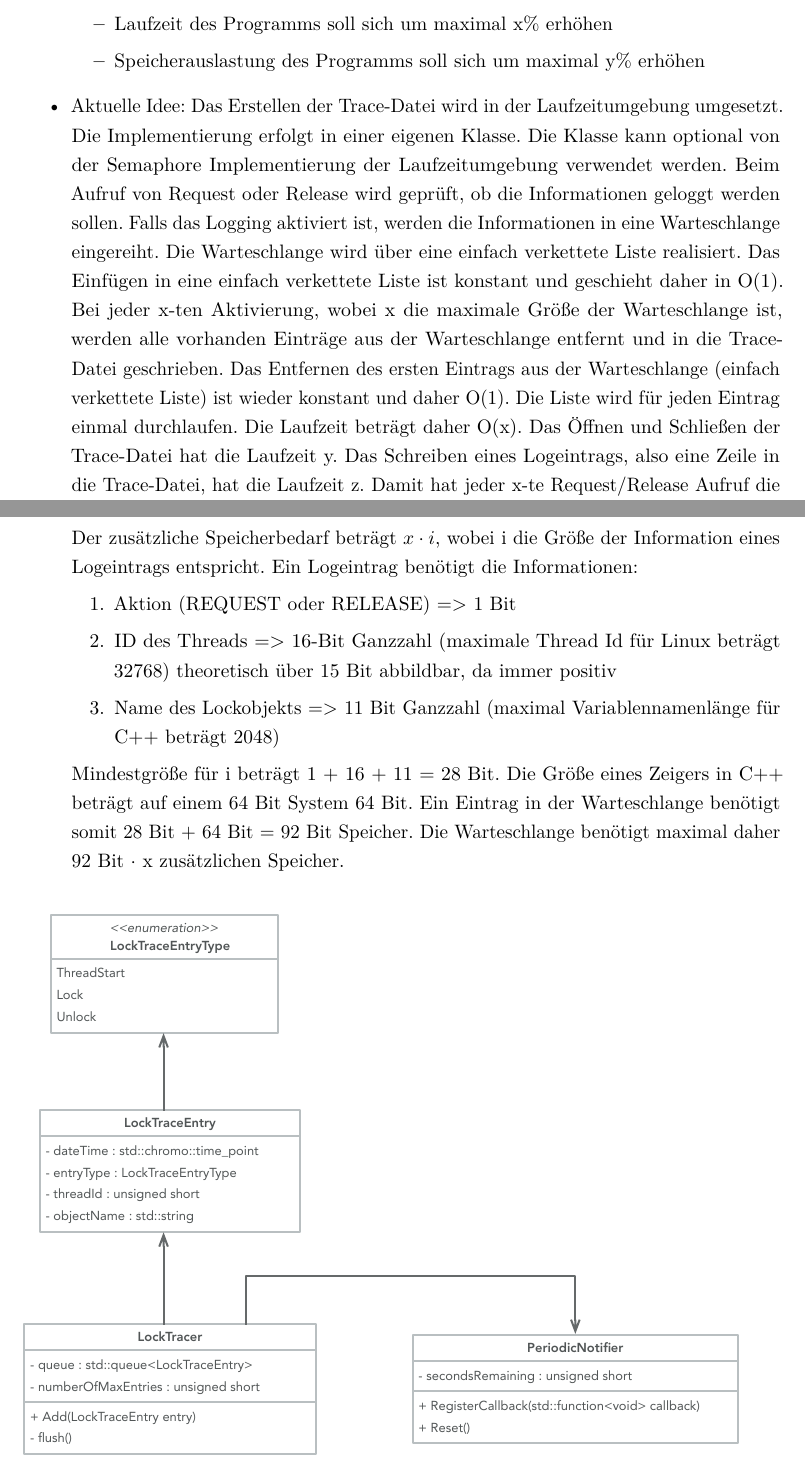
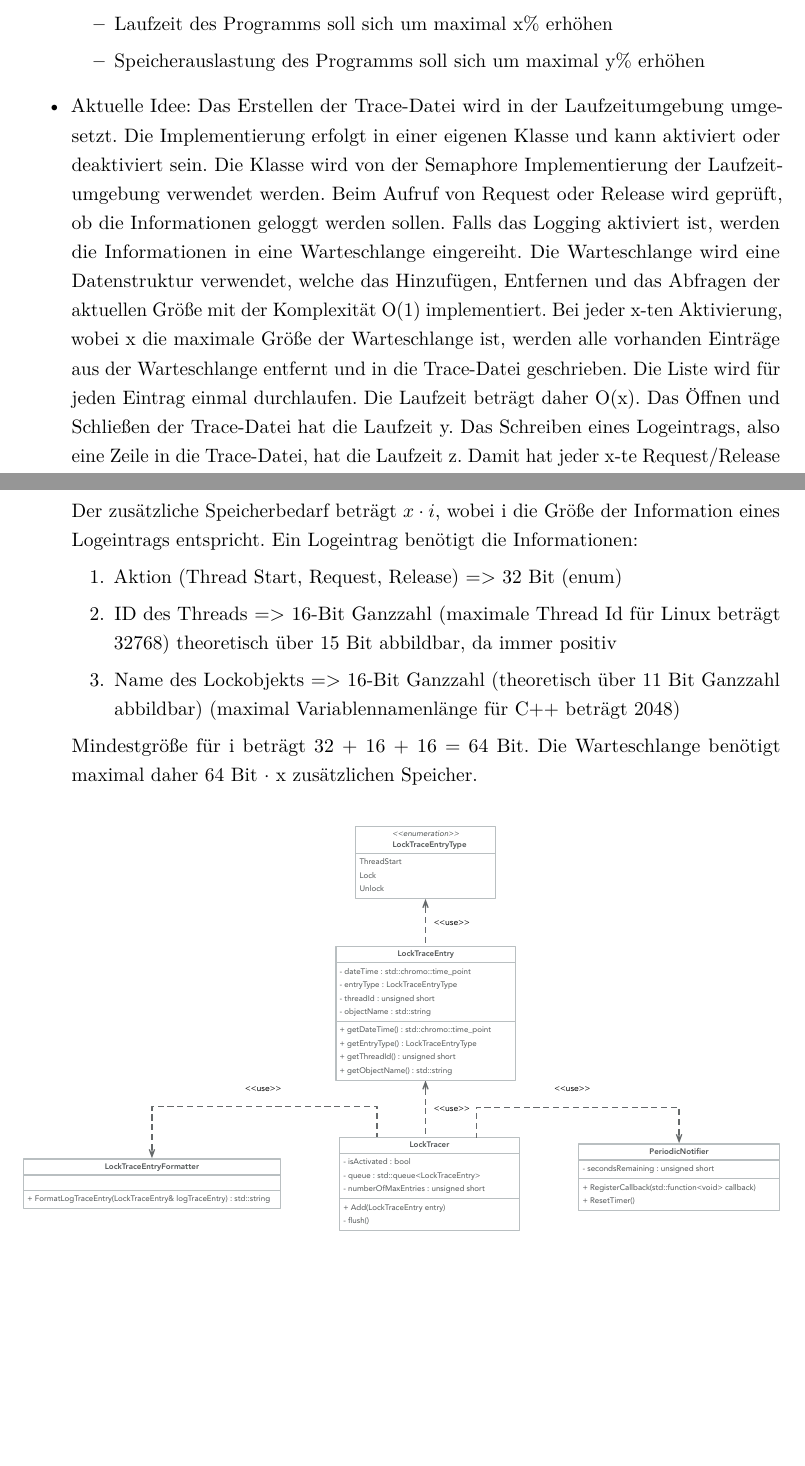
Before and after one commit to AlteGurke/Bachelorarbeit, a LaTeX thesis (MainFile.tex, which reads Design.tex): two parts of pages 16 and 17 of 22 before the commit and two parts of pages 16 and 17 of 21 after it, joined at a grey line, cut so that both start at the same text, the shorter picture padded with empty space. Compiled offline with pdfLaTeX.

Commit message:
Extended UML design of the LogTracer. Added first benchmark scripts in pyhton.

```diff
--- a/Design.tex
+++ b/Design.tex
@@ -11,22 +11,21 @@
   \end{itemize}
     \item Aktuelle Idee: Das Erstellen der Trace-Datei wird in der
     Laufzeitumgebung umgesetzt. Die Implementierung erfolgt in einer eigenen
-    Klasse. Die Klasse kann optional von der Semaphore Implementierung der
-    Laufzeitumgebung verwendet werden. Beim Aufruf von Request oder Release wird
-    geprüft, ob die Informationen geloggt werden sollen. Falls das Logging
-    aktiviert ist, werden die Informationen in eine Warteschlange eingereiht.
-    Die Warteschlange wird über eine einfach verkettete Liste realisiert. Das
-    Einfügen in eine einfach verkettete Liste ist konstant und geschieht daher
-    in O(1). Bei jeder x-ten Aktivierung, wobei x die maximale Größe der
-    Warteschlange ist, werden alle vorhanden Einträge aus der Warteschlange
-    entfernt und in die Trace-Datei geschrieben. Das Entfernen des ersten
-    Eintrags aus der Warteschlange (einfach verkettete Liste) ist wieder
-    konstant und daher O(1). Die Liste wird für jeden Eintrag einmal
-    durchlaufen. Die Laufzeit beträgt daher O(x). Das Öffnen und Schließen der
-    Trace-Datei hat die Laufzeit y. Das Schreiben eines Logeintrags, also eine
-    Zeile in die Trace-Datei, hat die Laufzeit z. Damit hat jeder x-te
-    Request/Release Aufruf die Laufzeit O(y + x $\cdot$ z). Somit hat jeder
-    Request/Release Aufruf die Laufzeit O($\frac{y + x \cdot z}{x}$).
+    Klasse und kann aktiviert oder deaktiviert sein. Die Klasse wird von der
+    Semaphore Implementierung der Laufzeitumgebung verwendet werden. Beim Aufruf
+    von Request oder Release wird geprüft, ob die Informationen geloggt werden
+    sollen. Falls das Logging aktiviert ist, werden die Informationen in eine
+    Warteschlange eingereiht. Die Warteschlange wird eine Datenstruktur
+    verwendet, welche das Hinzufügen, Entfernen und das Abfragen der aktuellen
+    Größe mit der Komplexität O(1) implementiert. Bei jeder x-ten Aktivierung,
+    wobei x die maximale Größe der Warteschlange ist, werden alle vorhanden
+    Einträge aus der Warteschlange entfernt und in die Trace-Datei geschrieben.
+    Die Liste wird für jeden Eintrag einmal durchlaufen. Die Laufzeit beträgt
+    daher O(x). Das Öffnen und Schließen der Trace-Datei hat die Laufzeit y. Das
+    Schreiben eines Logeintrags, also eine Zeile in die Trace-Datei, hat die
+    Laufzeit z. Damit hat jeder x-te Request/Release Aufruf die Laufzeit O(y + x
+    $\cdot$ z). Somit hat jeder Request/Release Aufruf die Laufzeit O($\frac{y +
+    x \cdot z}{x}$).
 
     Zusätzlich zu jedem x-ten Request/Release Aufruf das Schreiben in die
     Trace-Datei auch zeitich angestoßen werden. Zum Beispiel sollte alle 60
@@ -40,16 +39,14 @@
     Information eines Logeintrags entspricht. Ein Logeintrag benötigt die
     Informationen:
     \begin{enumerate}
-      \item Aktion (REQUEST oder RELEASE) => 1 Bit
+      \item Aktion (Thread Start, Request, Release) => 32 Bit (enum)
       \item ID des Threads => 16-Bit Ganzzahl (maximale Thread Id für Linux
       beträgt 32768) theoretisch über 15 Bit abbildbar, da immer positiv
-      \item Name des Lockobjekts => 11 Bit Ganzzahl (maximal Variablennamenlänge
-      für C++ beträgt 2048)
+      \item Name des Lockobjekts => 16-Bit Ganzzahl (theoretisch über 11 Bit
+      Ganzzahl abbildbar) (maximal Variablennamenlänge für C++ beträgt 2048)
     \end{enumerate}
-    Mindestgröße für i beträgt 1 + 16 + 11 = 28 Bit. Die Größe eines Zeigers in
-    C++ beträgt auf einem 64 Bit System 64 Bit. Ein Eintrag in der Warteschlange
-    benötigt somit 28 Bit + 64 Bit = 92 Bit Speicher. Die Warteschlange benötigt
-    maximal daher 92 Bit $\cdot$ x zusätzlichen Speicher.
+    Mindestgröße für i beträgt 32 + 16 + 16 = 64 Bit. Die Warteschlange benötigt
+    maximal daher 64 Bit $\cdot$ x zusätzlichen Speicher.
 \end{itemize}
 
 \begin{figure}[ht]
```
Also changed, not shown: Validierung.tex (+14 -2 lines), MainFile.pdf, graphics/LockTrace_Design.eps, 3 other files.
